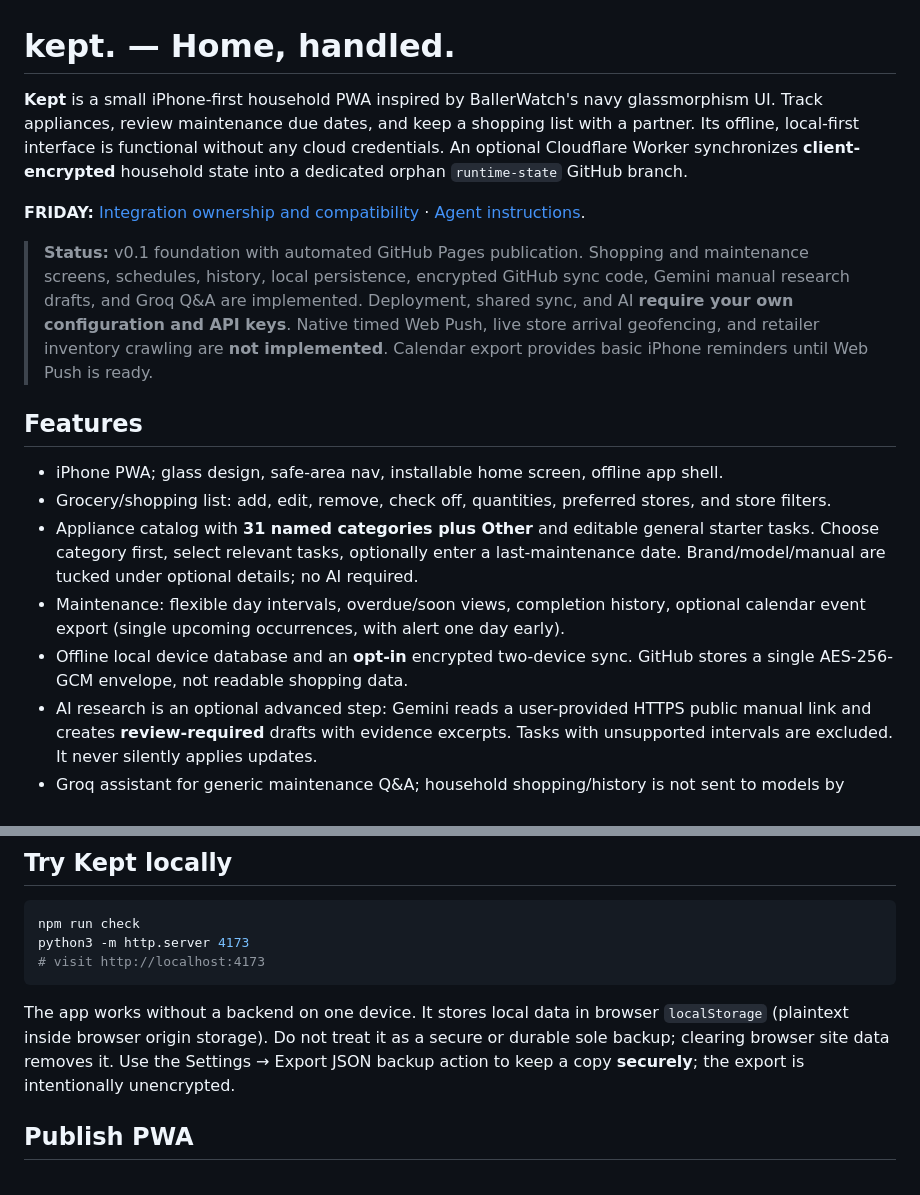
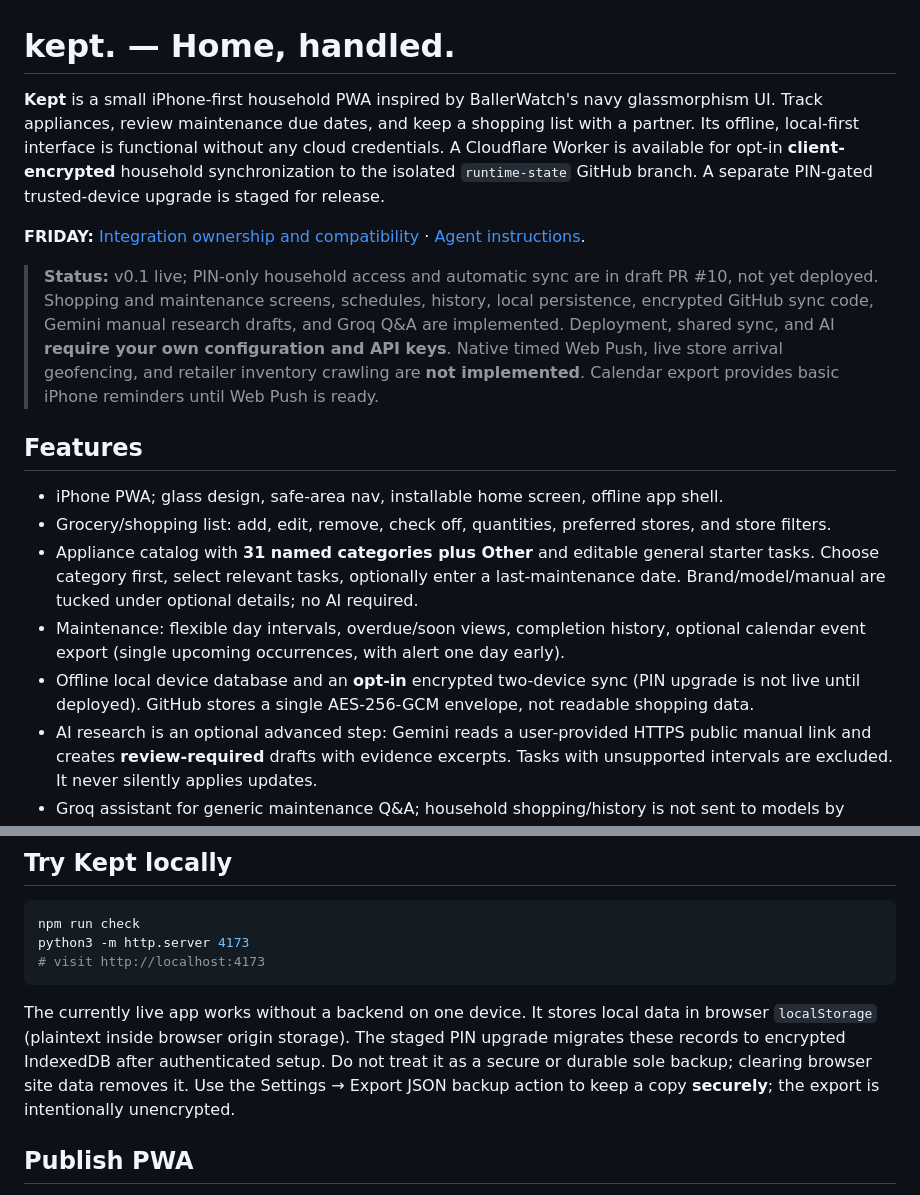
Before and after one commit to vudh1/kept, a Markdown page: README.md, 2 parts joined by grey strips. Rendered like a GitHub page.

Commit message:
Document staged PIN setup, Cloudflare secret handoff, offline behavior and recovery limits

````diff
--- a/README.md
+++ b/README.md
@@ -1,10 +1,10 @@
 # kept. — Home, handled.
 
-**Kept** is a small iPhone-first household PWA inspired by BallerWatch's navy glassmorphism UI. Track appliances, review maintenance due dates, and keep a shopping list with a partner. Its offline, local-first interface is functional without any cloud credentials. An optional Cloudflare Worker synchronizes **client-encrypted** household state into a dedicated orphan `runtime-state` GitHub branch.
+**Kept** is a small iPhone-first household PWA inspired by BallerWatch's navy glassmorphism UI. Track appliances, review maintenance due dates, and keep a shopping list with a partner. Its offline, local-first interface is functional without any cloud credentials. A Cloudflare Worker is available for opt-in **client-encrypted** household synchronization to the isolated `runtime-state` GitHub branch. A separate PIN-gated trusted-device upgrade is staged for release.
 
 **FRIDAY:** [Integration ownership and compatibility](FRIDAY.md) · [Agent instructions](AGENTS.md).
 
-> **Status:** v0.1 foundation with automated GitHub Pages publication. Shopping and maintenance screens, schedules, history, local persistence, encrypted GitHub sync code, Gemini manual research drafts, and Groq Q&A are implemented. Deployment, shared sync, and AI **require your own configuration and API keys**. Native timed Web Push, live store arrival geofencing, and retailer inventory crawling are **not implemented**. Calendar export provides basic iPhone reminders until Web Push is ready.
+> **Status:** v0.1 live; PIN-only household access and automatic sync are in draft PR #10, not yet deployed. Shopping and maintenance screens, schedules, history, local persistence, encrypted GitHub sync code, Gemini manual research drafts, and Groq Q&A are implemented. Deployment, shared sync, and AI **require your own configuration and API keys**. Native timed Web Push, live store arrival geofencing, and retailer inventory crawling are **not implemented**. Calendar export provides basic iPhone reminders until Web Push is ready.
 
 ## Features
 
@@ -12,7 +12,7 @@
 - Grocery/shopping list: add, edit, remove, check off, quantities, preferred stores, and store filters.
 - Appliance catalog with **31 named categories plus Other** and editable general starter tasks. Choose category first, select relevant tasks, optionally enter a last-maintenance date. Brand/model/manual are tucked under optional details; no AI required.
 - Maintenance: flexible day intervals, overdue/soon views, completion history, optional calendar event export (single upcoming occurrences, with alert one day early).
-- Offline local device database and an **opt-in** encrypted two-device sync. GitHub stores a single AES-256-GCM envelope, not readable shopping data.
+- Offline local device database and an **opt-in** encrypted two-device sync (PIN upgrade is not live until deployed). GitHub stores a single AES-256-GCM envelope, not readable shopping data.
 - AI research is an optional advanced step: Gemini reads a user-provided HTTPS public manual link and creates **review-required** drafts with evidence excerpts. Tasks with unsupported intervals are excluded. It never silently applies updates.
 - Groq assistant for generic maintenance Q&A; household shopping/history is not sent to models by default.
 - Node unit tests for date handling, AES-GCM, merges, authentication, and URL validation.
@@ -25,7 +25,7 @@ python3 -m http.server 4173
 # visit http://localhost:4173
 ```
 
-The app works without a backend on one device. It stores local data in browser `localStorage` (plaintext inside browser origin storage). Do not treat it as a secure or durable sole backup; clearing browser site data removes it. Use the Settings → Export JSON backup action to keep a copy **securely**; the export is intentionally unencrypted.
+The currently live app works without a backend on one device. It stores local data in browser `localStorage` (plaintext inside browser origin storage). The staged PIN upgrade migrates these records to encrypted IndexedDB after authenticated setup. Do not treat it as a secure or durable sole backup; clearing browser site data removes it. Use the Settings → Export JSON backup action to keep a copy **securely**; the export is intentionally unencrypted.
 
 ## Publish PWA
 
````
Also changed, not shown: other parts of README.md (+17 -23 lines).
